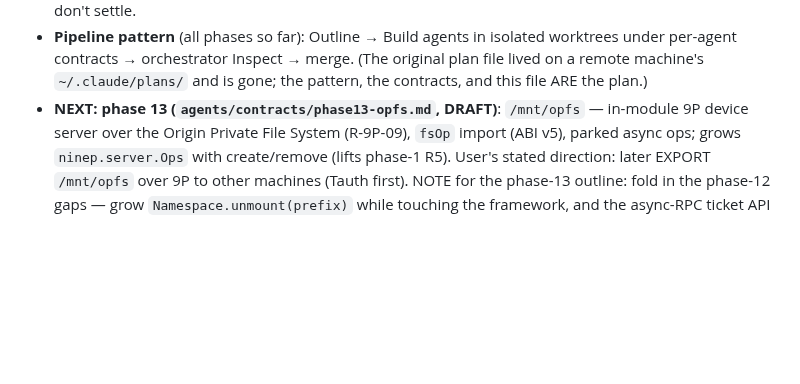
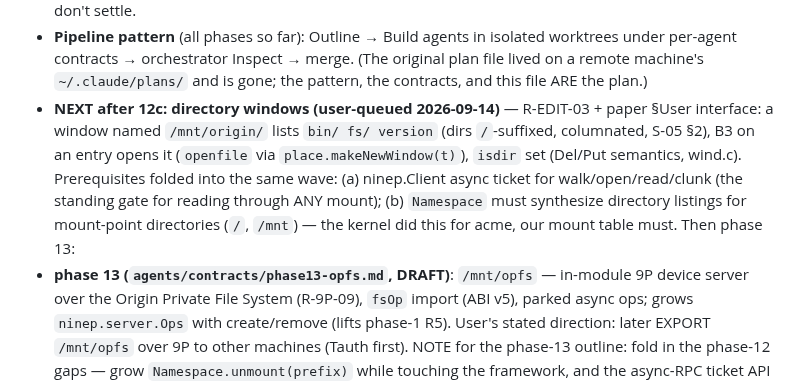
Before and after one commit to larryr/snarf, a Markdown page: agents/HANDOFF.md, the part around the change. Drawn GitHub-style; blank space fills up the shorter version.

Commit message:
handoff: queue directory-windows wave after 12c (async client ticket + mount-point listings folded in)

```diff
--- a/agents/HANDOFF.md
+++ b/agents/HANDOFF.md
@@ -69,7 +69,15 @@ authorization for this file only). Prune freely — git keeps history.
   under per-agent contracts → orchestrator Inspect → merge. (The original plan file
   lived on a remote machine's `~/.claude/plans/` and is gone; the pattern, the contracts,
   and this file ARE the plan.)
-- **NEXT: phase 13 (`agents/contracts/phase13-opfs.md`, DRAFT)**: `/mnt/opfs` — in-module
+- **NEXT after 12c: directory windows (user-queued 2026-09-14)** — R-EDIT-03 + paper
+  §User interface: a window named `/mnt/origin/` lists `bin/ fs/ version` (dirs `/`-suffixed,
+  columnated, S-05 §2), B3 on an entry opens it (`openfile` via `place.makeNewWindow(t)`),
+  `isdir` set (Del/Put semantics, wind.c). Prerequisites folded into the same wave:
+  (a) ninep.Client async ticket for walk/open/read/clunk (the standing gate for reading
+  through ANY mount); (b) `Namespace` must synthesize directory listings for mount-point
+  directories (`/`, `/mnt`) — the kernel did this for acme, our mount table must.
+  Then phase 13:
+- **phase 13 (`agents/contracts/phase13-opfs.md`, DRAFT)**: `/mnt/opfs` — in-module
   9P device server over the Origin Private File System (R-9P-09), `fsOp` import (ABI v5),
   parked async ops; grows `ninep.server.Ops` with create/remove (lifts phase-1 R5).
   User's stated direction: later EXPORT `/mnt/opfs` over 9P to other machines (Tauth
```
